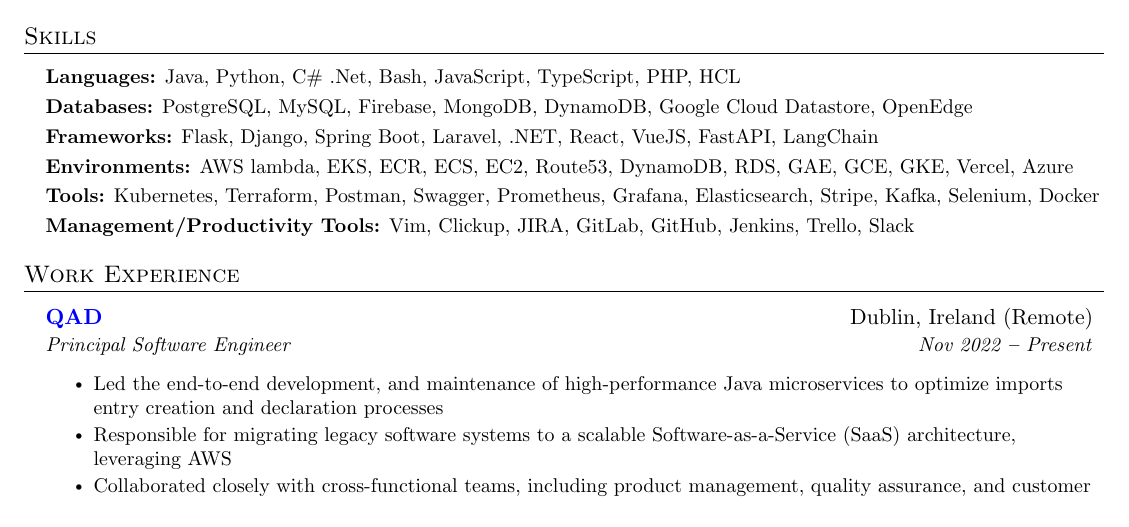
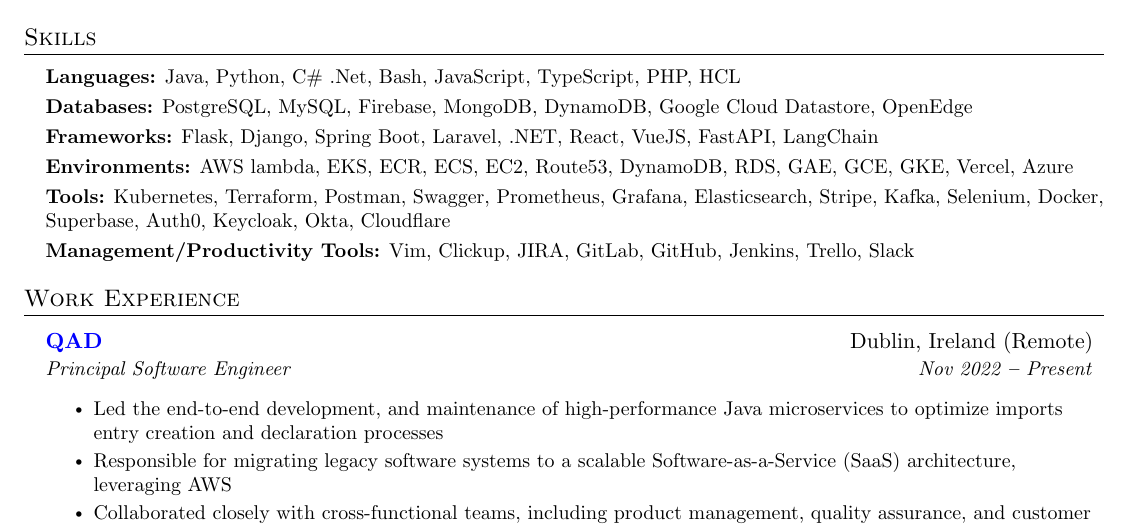
Before and after one commit to jbhv12/resume, a LaTeX document (main.tex): part of page 1 of 2, cut so that both start at the same text. Compiled offline with pdfLaTeX.

Commit message:
added more tools

```diff
--- a/main.tex
+++ b/main.tex
@@ -155,7 +155,7 @@
               \textbf{Databases:}{ PostgreSQL, MySQL, Firebase, MongoDB, DynamoDB, Google Cloud Datastore, OpenEdge} \\ \vspace{3pt}
               \textbf{Frameworks:}{ Flask, Django, Spring Boot, Laravel, .NET, React, VueJS, FastAPI, LangChain} \\ \vspace{3pt}
               \textbf{Environments:}{ AWS lambda, EKS, ECR, ECS, EC2, Route53, DynamoDB, RDS, GAE, GCE, GKE, Vercel, Azure} \\ \vspace{3pt}
-              \textbf{Tools:}{ Kubernetes, Terraform, Postman, Swagger, Prometheus, Grafana, Elasticsearch, Stripe, Kafka, Selenium, Docker} \\ \vspace{3pt}
+              \textbf{Tools:}{ Kubernetes, Terraform, Postman, Swagger, Prometheus, Grafana, Elasticsearch, Stripe, Kafka, Selenium, Docker, Superbase, Auth0, Keycloak, Okta, Cloudflare} \\ \vspace{3pt}
               \textbf{Management/Productivity Tools:}{ Vim, Clickup, JIRA, GitLab, GitHub, Jenkins, Trello, Slack} \\ \vspace{3pt}
         }}
 \resumeSubHeadingListEnd
```
